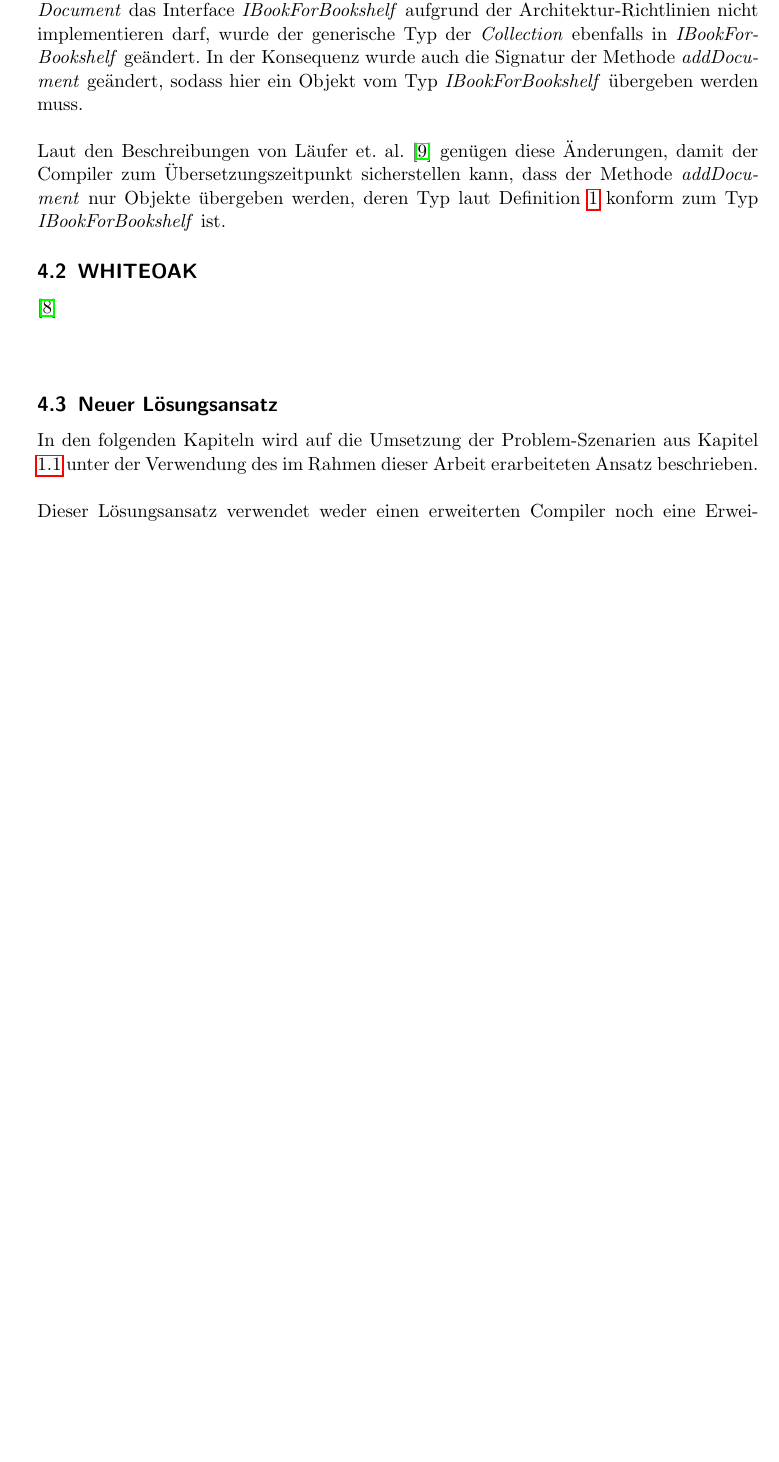
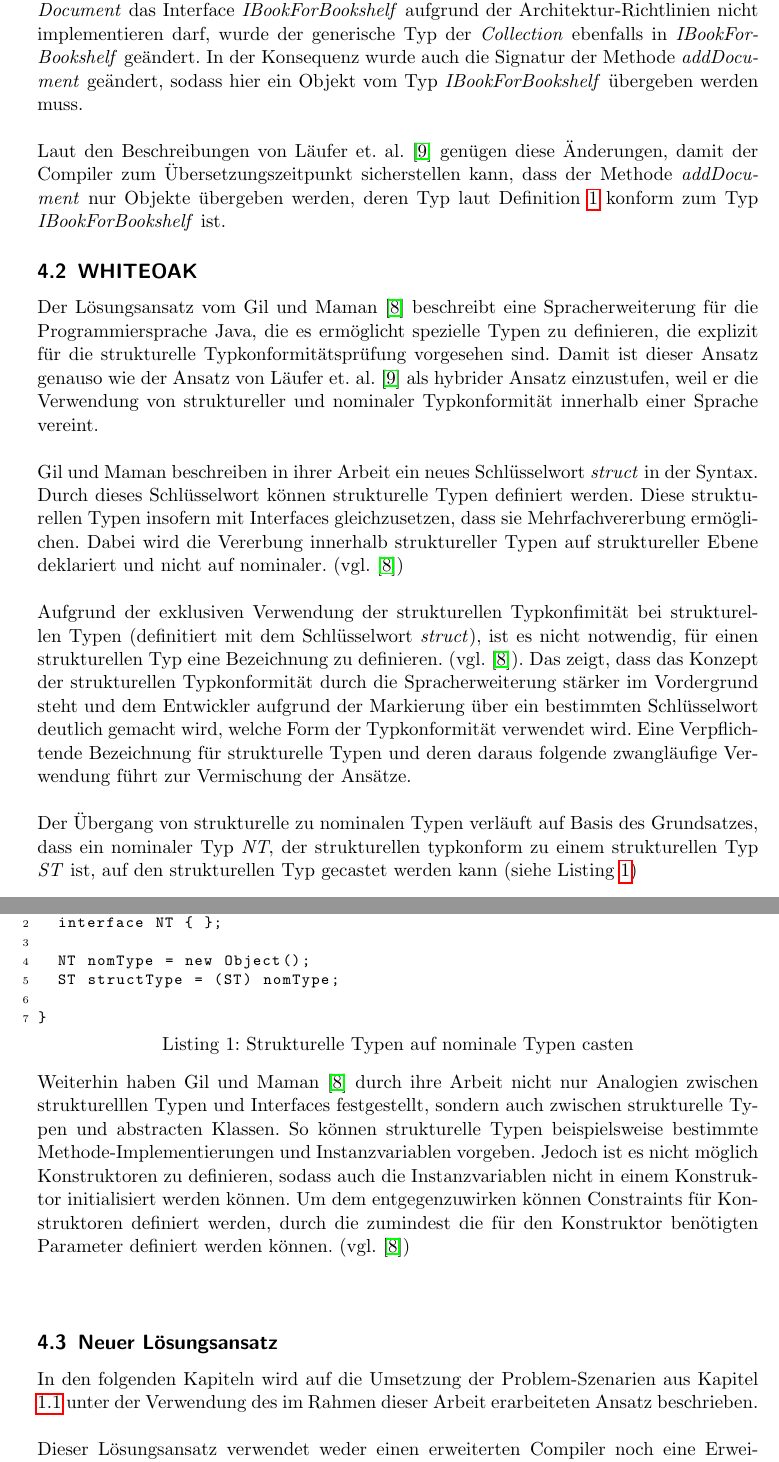
Before and after one commit to gundermann/StrukturelleTypkonformitaet, a LaTeX document (MA/Strukturelle Typkonformitaet/Expose/Einleitung.tex): part of page 9 of 17 before the commit and two parts of pages 9 and 10 of 18 after it, the two joined at a grey line, cut so that both start at the same text, the shorter picture padded with empty space. Compiled offline with pdfLaTeX.

Commit message:
- WHITEOAK-Beschreibung begonnen

```diff
--- a/MA/Strukturelle Typkonformitaet/Expose/Einleitung.tex
+++ b/MA/Strukturelle Typkonformitaet/Expose/Einleitung.tex
@@ -201,7 +201,20 @@ Laut den Beschreibungen von Läufer et. al. \cite{structconfjava} genügen diese
 
 
 \subsection{WHITEOAK}
-\cite{whiteoak}
+Der Lösungsansatz vom Gil und Maman \cite{whiteoak} beschreibt eine Spracherweiterung für die Programmiersprache Java, die es ermöglicht spezielle Typen zu definieren, die explizit für die strukturelle Typkonformitätsprüfung vorgesehen sind. Damit ist dieser Ansatz genauso wie der Ansatz von Läufer et. al. \cite{structconfjava} als hybrider Ansatz einzustufen, weil er die Verwendung von struktureller und nominaler Typkonformität innerhalb einer Sprache vereint.\\\\
+Gil und Maman beschreiben in ihrer Arbeit ein neues Schlüsselwort \emph{struct} in der Syntax. Durch dieses Schlüsselwort können strukturelle Typen definiert werden. Diese strukturellen Typen insofern mit Interfaces gleichzusetzen, dass sie Mehrfachvererbung ermöglichen. Dabei wird die Vererbung innerhalb struktureller Typen auf struktureller Ebene deklariert und nicht auf nominaler.  (vgl. \cite{whiteoak})\\\\
+Aufgrund der exklusiven Verwendung der strukturellen Typkonfimität bei strukturellen Typen (definitiert mit dem Schlüsselwort \emph{struct}), ist es nicht notwendig, für einen strukturellen Typ eine Bezeichnung zu definieren. (vgl. \cite{whiteoak}). Das zeigt, dass das Konzept der strukturellen Typkonformität durch die Spracherweiterung stärker im Vordergrund steht und dem Entwickler aufgrund der Markierung über ein bestimmten Schlüsselwort deutlich gemacht wird, welche Form der Typkonformität verwendet wird. Eine Verpflichtende Bezeichnung für strukturelle Typen und deren daraus folgende zwangläufige Verwendung führt zur Vermischung der Ansätze.\\\\
+Der Übergang von strukturelle zu nominalen Typen verläuft auf Basis des Grundsatzes, dass ein nominaler Typ \emph{NT}, der strukturellen typkonform zu einem strukturellen Typ \emph{ST} ist, auf den strukturellen Typ gecastet werden kann (siehe Listing \ref{ls_castStructWHITEOAK})\\
+\begin{lstlisting}[language=Java, label=ls_castStructWHITEOAK, caption=Strukturelle Typen auf nominale Typen casten]
+	struct ST { };
+	interface NT { };
+
+	NT nomType = new Object();
+	ST structType = (ST) nomType;
+
+}
+\end{lstlisting}
+Weiterhin haben Gil und Maman \cite{whiteoak} durch ihre Arbeit nicht nur Analogien zwischen strukturelllen Typen und Interfaces festgestellt, sondern auch zwischen strukturelle Typen und abstracten Klassen. So können strukturelle Typen beispielsweise bestimmte Methode-Implementierungen und Instanzvariablen vorgeben. Jedoch ist es nicht möglich Konstruktoren zu definieren, sodass auch die Instanzvariablen nicht in einem Konstruktor initialisiert werden können. Um dem entgegenzuwirken können Constraints für Konstruktoren definiert werden, durch die zumindest die für den Konstruktor benötigten Parameter definiert werden können. (vgl. \cite{whiteoak})
 %\subsubsection{REST/SOAP}
 \\\\
 \subsection{Neuer Lösungsansatz}
```
Also changed, not shown: MA/Strukturelle Typkonformitaet/Expose/Einleitung.pdf, 3 other files.
